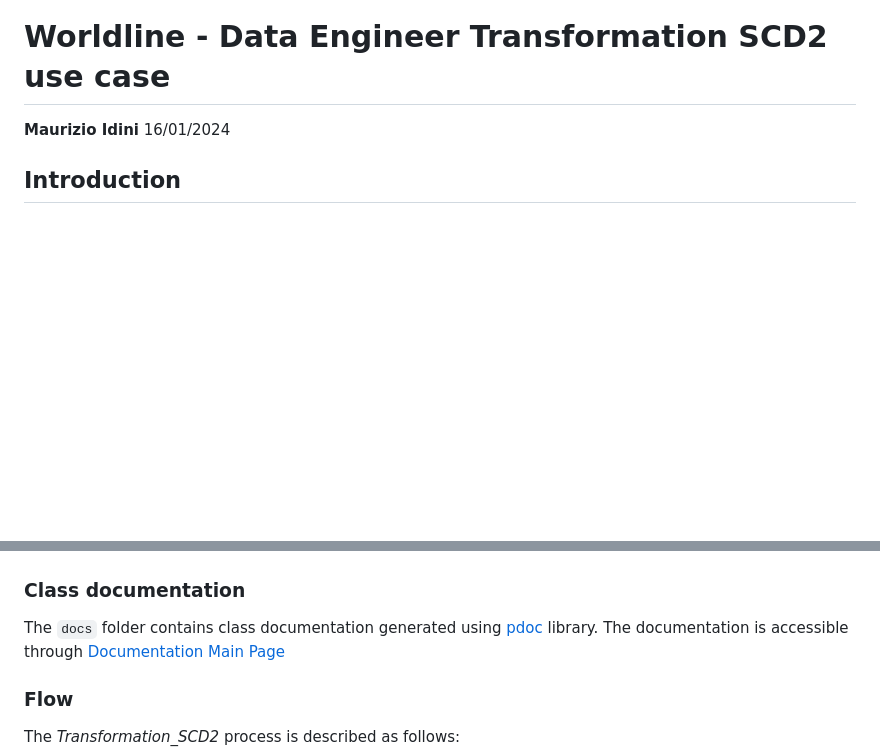
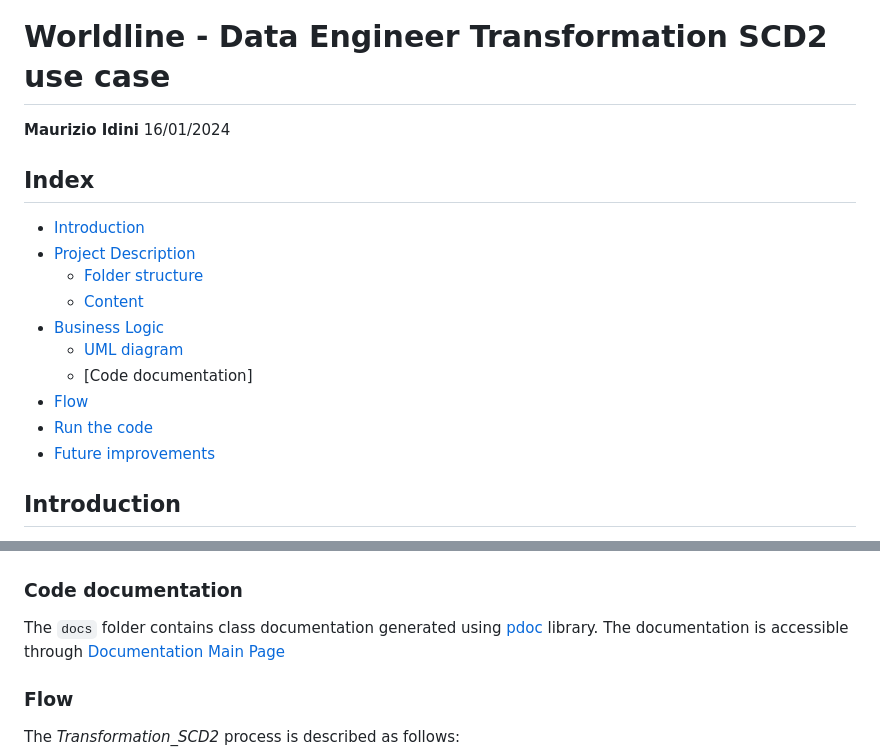
Before and after one commit to idini/transformation_scd2, a Markdown page: README.md, 2 parts joined by grey strips. Drawn GitHub-style; blank space fills up the shorter version.

Commit message:
add index

```diff
--- a/README.md
+++ b/README.md
@@ -6,6 +6,19 @@
 
 **Maurizio Idini**
 16/01/2024
+
+## Index
+ - [Introduction](#introduction)
+ - [Project Description]()
+    - [Folder structure]()
+    - [Content]()
+ - [Business Logic]()
+    - [UML diagram]()
+    - [Code documentation]
+ - [Flow]()
+ - [Run the code]()
+ - [Future improvements]()
+
 
 ## Introduction
 
@@ -117,7 +129,7 @@ Furthermore, the repository contains a `sql_example` folder with sql files to
 </p>
 
 
-### Class documentation
+### Code documentation
 
 The `docs` folder contains class documentation generated using [pdoc](https://pdoc.dev/) library.
 The documentation is accessible through [Documentation Main Page](https://idini.github.io/worldline_bq_usecase/lib.html)
```
Also changed, not shown: other parts of README.md (+0 -1 lines).
